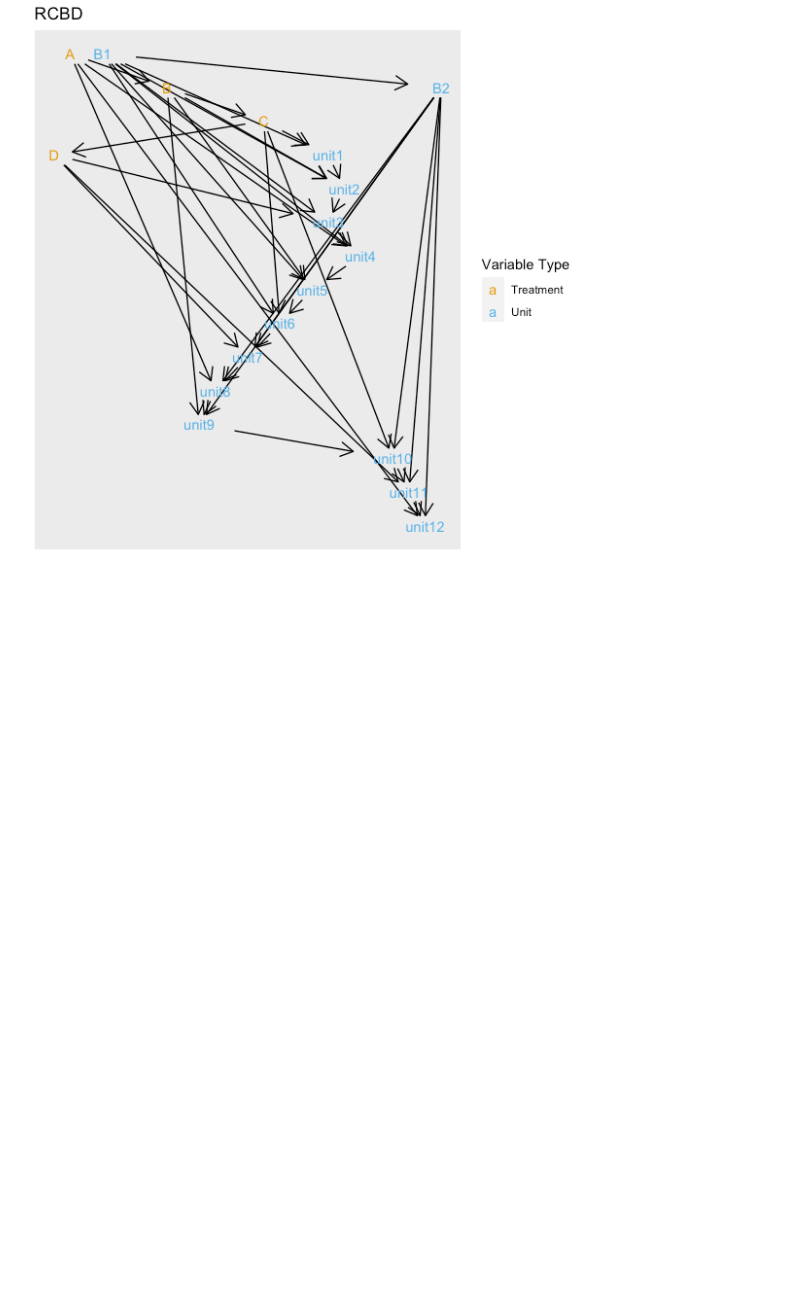
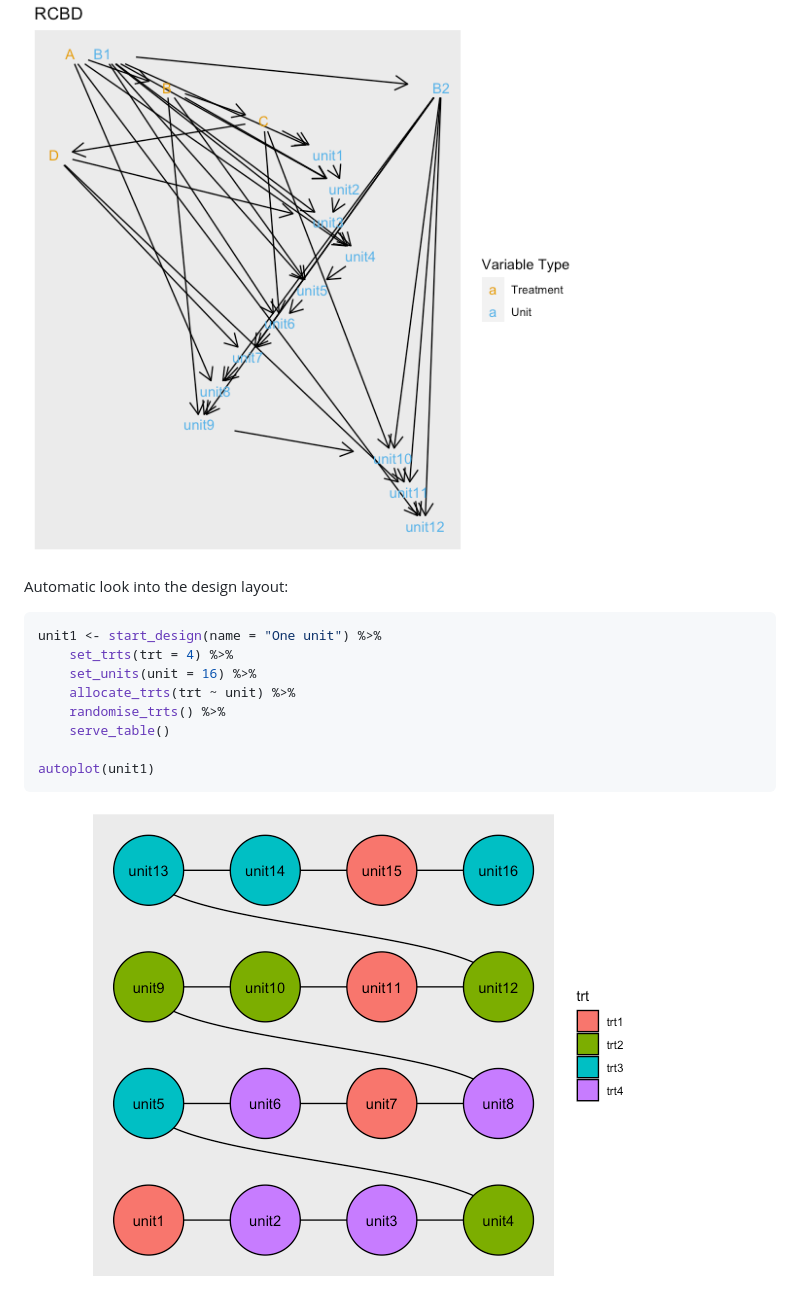
Before and after one commit to emitanaka/deggust, a Markdown page: README.md, the part around the change printed below. Drawn GitHub-style; pictures changed too: man/figures/README-unnamed-chunk-3-1.png (added); blank space fills up the shorter version.

Commit message:
geom_unit

````diff
--- a/README.md
+++ b/README.md
@@ -56,3 +56,18 @@ autoplot(rcbd, view = "low")
 
 ![](man/figures/README-rcbd-low-plot-1.png)<!-- -->
 
+Automatic look into the design layout:
+
+``` r
+unit1 <- start_design(name = "One unit") %>%
+    set_trts(trt = 4) %>%
+    set_units(unit = 16) %>%
+    allocate_trts(trt ~ unit) %>%
+    randomise_trts() %>%
+    serve_table()
+
+autoplot(unit1)
+```
+
+![](man/figures/README-unnamed-chunk-3-1.png)<!-- -->
+
````
Also changed, not shown: other parts of README.md (+11 -0 lines), man/figures/README-unnamed-chunk-4-1.png, 4 other files.
